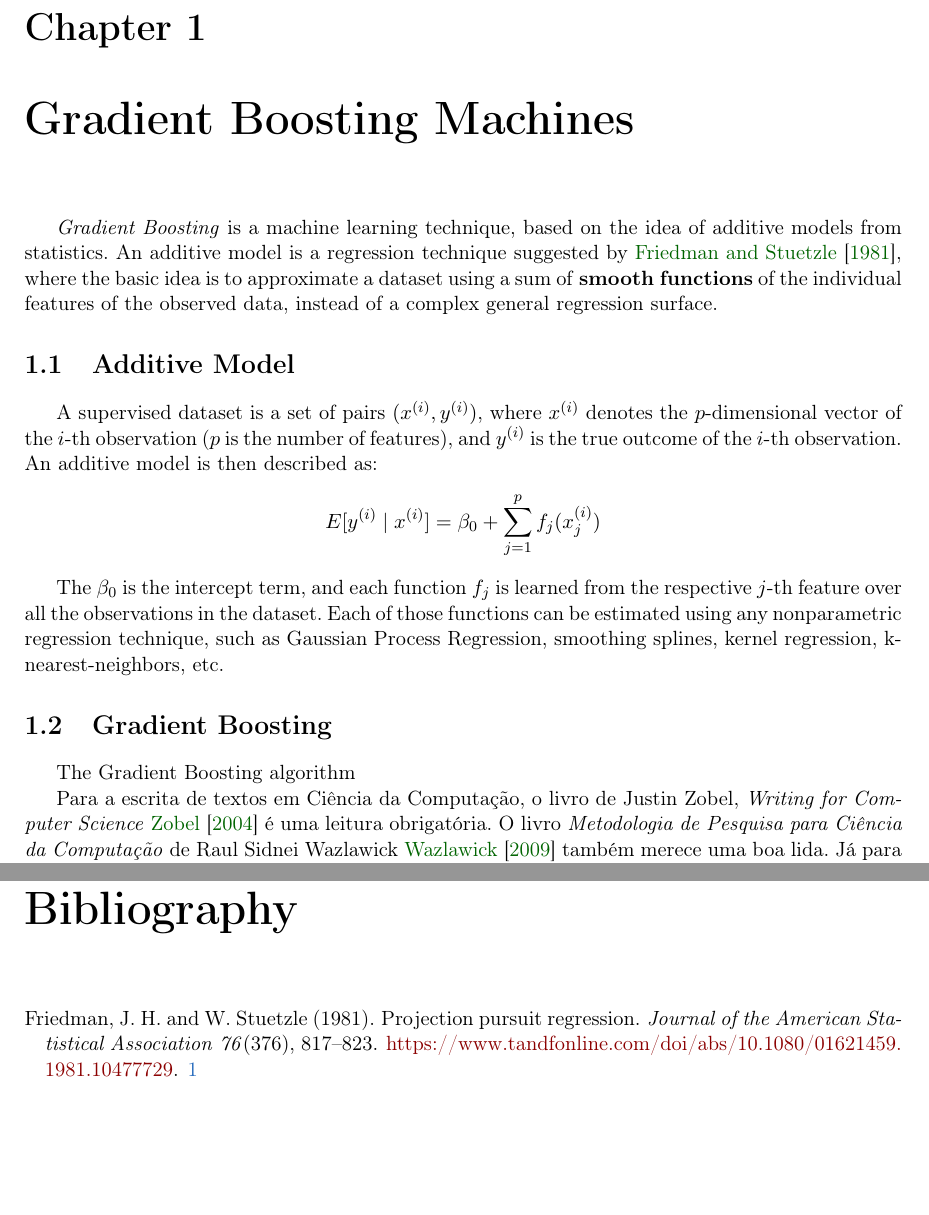
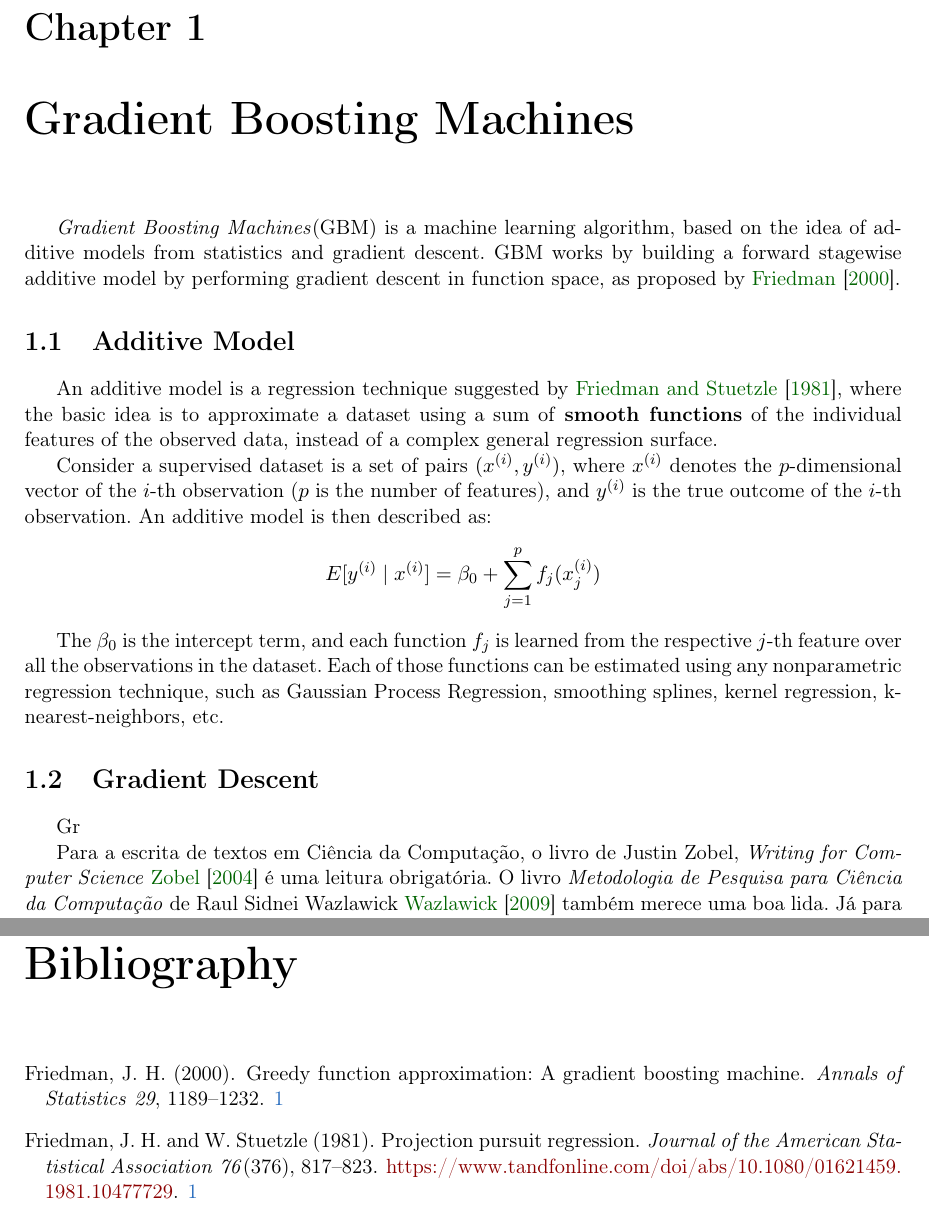
Before and after one commit to robotenique/mac0499, a LaTeX thesis (main.tex, which reads cap-boosting-intro.tex): two parts of pages 7 and 9 of 9, joined at a grey line, cut so that both start at the same text, the shorter picture padded with empty space. Compiled offline with pdfLaTeX.

Commit message:
Updates from Overleaf

```diff
--- a/cap-boosting-intro.tex
+++ b/cap-boosting-intro.tex
@@ -2,19 +2,20 @@
 \chapter{Gradient Boosting Machines}
 \label{cap:boosting-intro}
 
-\textit{Gradient Boosting} is a machine learning technique, based on the idea of additive models from statistics. An additive model is a  regression technique suggested by \sloppy{\cite{doi:10.1080/01621459.1981.10477729}}, where the basic idea is to approximate a dataset using a sum of \textbf{smooth functions} of the individual features of the observed data, instead of a complex general regression surface.
+\textit{Gradient Boosting Machines}(GBM) is a machine learning algorithm, based on the idea of additive models from statistics and gradient descent. GBM works by building a forward stagewise additive model
+by performing gradient descent in function space, as proposed by \cite{gbmdef}.
 
 \section{Additive Model}\index{additive!model}\index{regression}
+An additive model is a  regression technique suggested by \sloppy{\cite{doi:10.1080/01621459.1981.10477729}}, where the basic idea is to approximate a dataset using a sum of \textbf{smooth functions} of the individual features of the observed data, instead of a complex general regression surface.
 
-A supervised dataset is a set of pairs $(x^{(i)}, y^{(i)})$, where $x^{(i)}$ denotes the $p$-dimensional vector of the $i$-th observation ($p$ is the number of features), and $y^{(i)}$ is the true outcome of the $i$-th observation. An additive model is then described as:
+Consider a supervised dataset is a set of pairs $(x^{(i)}, y^{(i)})$, where $x^{(i)}$ denotes the $p$-dimensional vector of the $i$-th observation ($p$ is the number of features), and $y^{(i)}$ is the true outcome of the $i$-th observation. An additive model is then described as:
 $$E[y^{(i)}\mid x^{(i)}] = \beta_0 + \sum_{j=1}^pf_j(x^{(i)}_j)$$
 
 The $\beta_0$ is the intercept term, and each function $f_j$ is learned from the respective $j$-th feature over all the observations in the dataset. Each of those functions can be estimated using any nonparametric regression technique, such as Gaussian Process Regression, smoothing splines, kernel regression, k-nearest-neighbors, etc.
 
-\section{Gradient Boosting}\index{gradient!boosting}\index{boosting}
+\section{Gradient Descent}\index{gradient!descent}\index{descent}
 
-The Gradient Boosting algorithm
-
+Gr
 
 
 Para a escrita de textos em Ciência da Computação, o livro de Justin Zobel,
```
Also changed, not shown: bibliografia.bib (+10 -0 lines).
